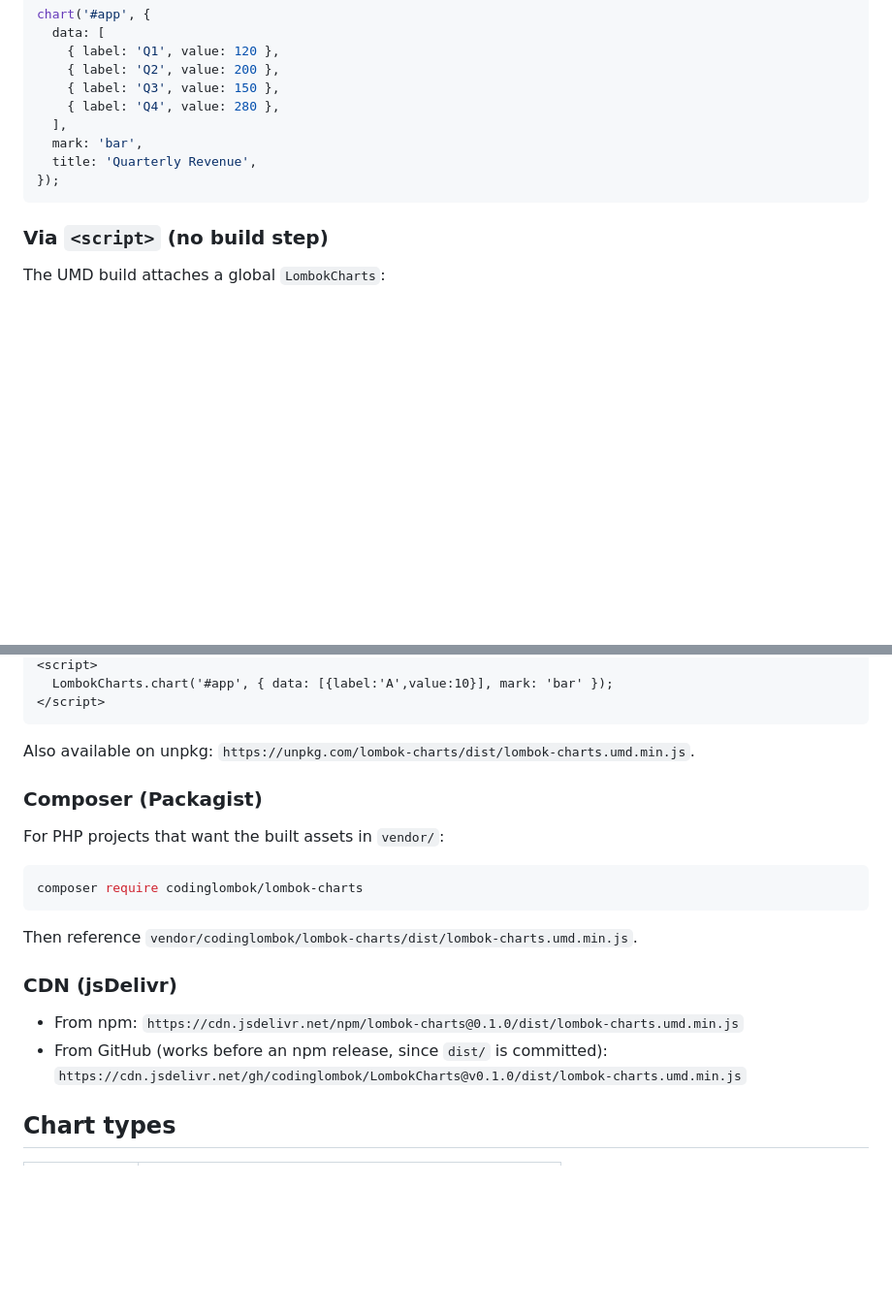
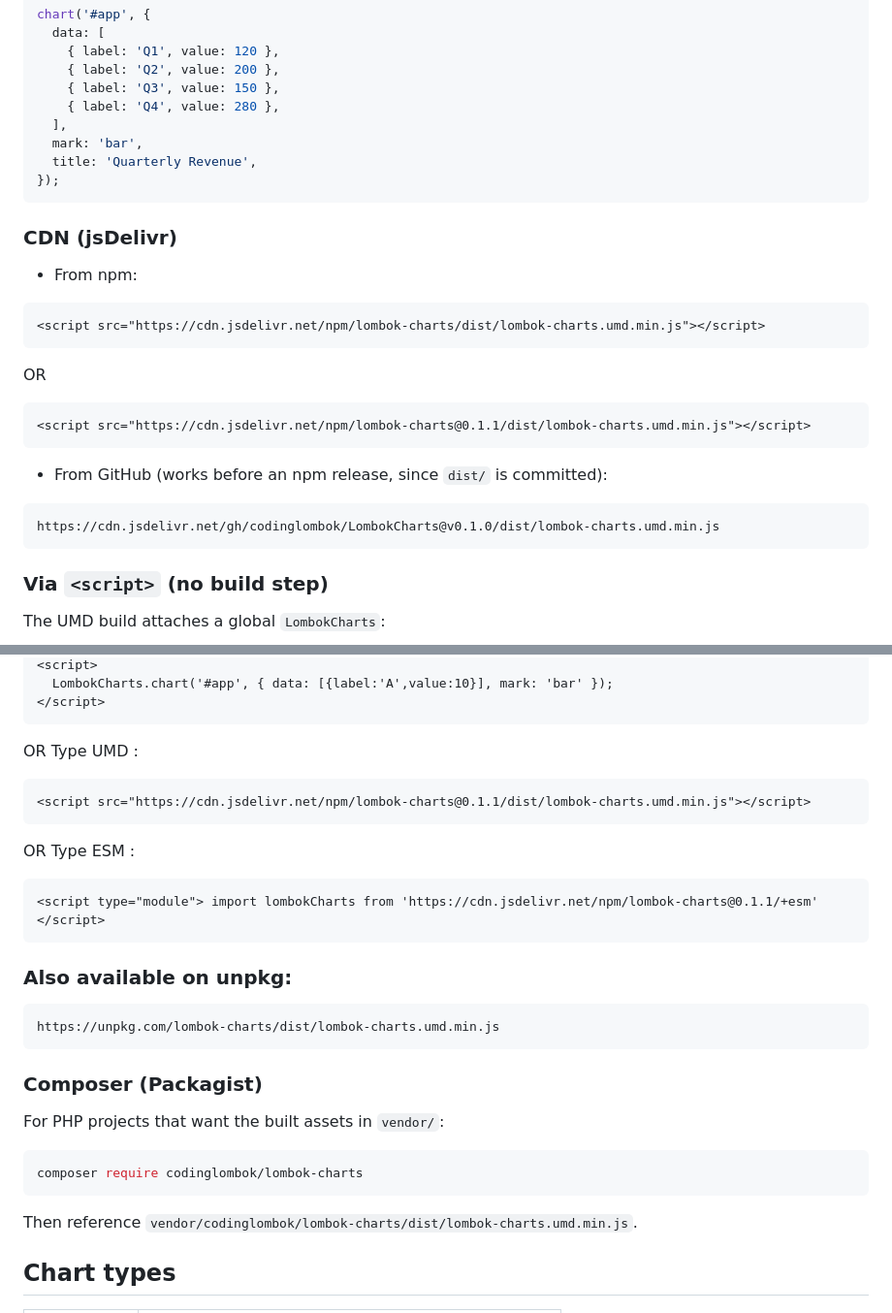
Before and after one commit to codinglombok/LombokCharts, a Markdown page: README.md, 2 parts joined by grey strips. Shown at 97% size. Drawn GitHub-style; blank space fills up the shorter version.

Commit message:
Update README with CDN usage instructions
Added CDN instructions for jsDelivr and unpkg, including examples for script usage.

````diff
--- a/README.md
+++ b/README.md
@@ -59,6 +59,21 @@ chart('#app', {
 });
 ```
 
+### CDN (jsDelivr)
+
+- From npm:
+```html
+<script src="https://cdn.jsdelivr.net/npm/lombok-charts/dist/lombok-charts.umd.min.js"></script>
+```
+OR
+```html
+<script src="https://cdn.jsdelivr.net/npm/lombok-charts@0.1.1/dist/lombok-charts.umd.min.js"></script>
+```
+ - From GitHub (works before an npm release, since `dist/` is committed):
+```html
+https://cdn.jsdelivr.net/gh/codinglombok/LombokCharts@v0.1.0/dist/lombok-charts.umd.min.js
+```
+
 ### Via `<script>` (no build step)
 
 The UMD build attaches a global `LombokCharts`:
@@ -69,8 +88,22 @@ The UMD build attaches a global `LombokCharts`:
   LombokCharts.chart('#app', { data: [{label:'A',value:10}], mark: 'bar' });
 </script>
 ```
+OR
+Type UMD :
+```html
+<script src="https://cdn.jsdelivr.net/npm/lombok-charts@0.1.1/dist/lombok-charts.umd.min.js"></script>
+```
+OR
+Type ESM :
+```html
+<script type="module"> import lombokCharts from 'https://cdn.jsdelivr.net/npm/lombok-charts@0.1.1/+esm' </script>
+```
 
-Also available on unpkg: `https://unpkg.com/lombok-charts/dist/lombok-charts.umd.min.js`.
+
+### Also available on unpkg:
+```bashh
+https://unpkg.com/lombok-charts/dist/lombok-charts.umd.min.js
+```
 
 ### Composer (Packagist)
 
@@ -82,11 +115,7 @@ composer require codinglombok/lombok-charts
 
 Then reference `vendor/codinglombok/lombok-charts/dist/lombok-charts.umd.min.js`.
 
-### CDN (jsDelivr)
 
-- From npm: `https://cdn.jsdelivr.net/npm/lombok-charts@0.1.0/dist/lombok-charts.umd.min.js`
-- From GitHub (works before an npm release, since `dist/` is committed):
-  `https://cdn.jsdelivr.net/gh/codinglombok/LombokCharts@v0.1.0/dist/lombok-charts.umd.min.js`
 
 ## Chart types
 
````
Also changed, not shown: other parts of README.md (+4 -0 lines).
